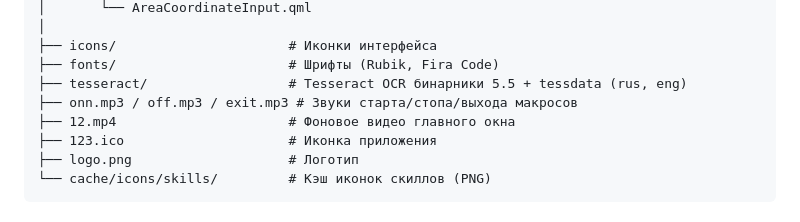
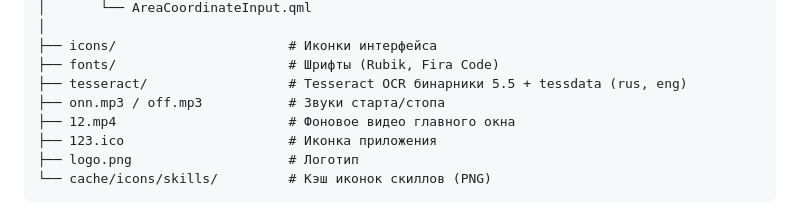
Before and after one commit to dntbfrd-debug/snbld_pyside, a Markdown page: README.md, the part around the change. Rendered like a GitHub page.

```diff
--- a/README.md
+++ b/README.md
@@ -164,7 +164,7 @@ snbld_pyside/
 ├── icons/                      # Иконки интерфейса
 ├── fonts/                      # Шрифты (Rubik, Fira Code)
 ├── tesseract/                  # Tesseract OCR бинарники 5.5 + tessdata (rus, eng)
-├── onn.mp3 / off.mp3 / exit.mp3 # Звуки старта/стопа/выхода макросов
+├── onn.mp3 / off.mp3           # Звуки старта/стопа
 ├── 12.mp4                      # Фоновое видео главного окна
 ├── 123.ico                     # Иконка приложения
 ├── logo.png                    # Логотип
```
